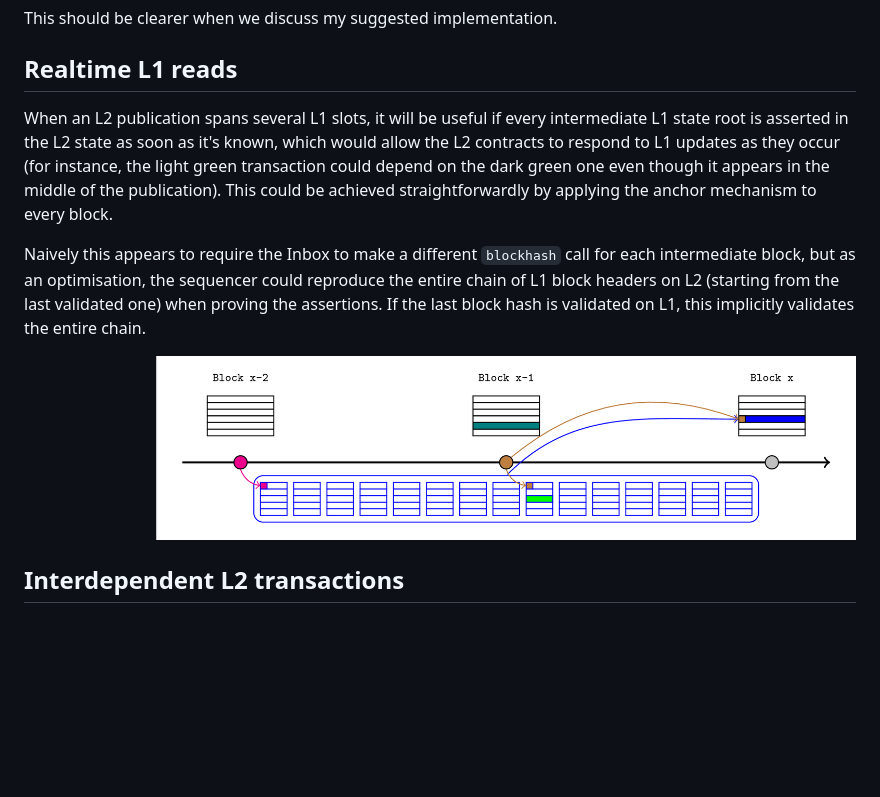
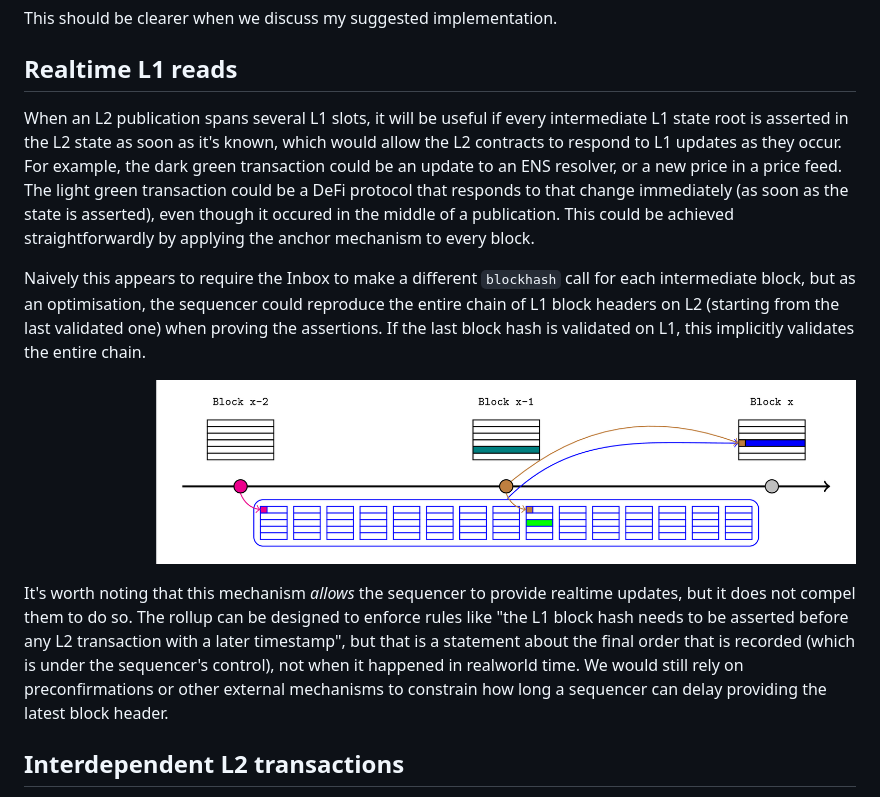
Before and after one commit to OpenZeppelin/minimal-rollup, a Markdown page: documentation/PreemptiveProvableAssertions.md, the part around the change. GitHub-like rendering; blank space fills up the shorter version.

Commit message:
Update Realtime section based on feedback
- it now mentions ENS and price feed.
- it also explains how this mechanism does not constrain the sequencer

```diff
--- a/documentation/PreemptiveProvableAssertions.md
+++ b/documentation/PreemptiveProvableAssertions.md
@@ -117,11 +117,13 @@ This should be clearer when we discuss my suggested implementation.
 
 ## Realtime L1 reads
 
-When an L2 publication spans several L1 slots, it will be useful if every intermediate L1 state root is asserted in the L2 state as soon as it's known, which would allow the L2 contracts to respond to L1 updates as they occur (for instance, the light green transaction could depend on the dark green one even though it appears in the middle of the publication). This could be achieved straightforwardly by applying the anchor mechanism to every block.
+When an L2 publication spans several L1 slots, it will be useful if every intermediate L1 state root is asserted in the L2 state as soon as it's known, which would allow the L2 contracts to respond to L1 updates as they occur. For example, the dark green transaction could be an update to an ENS resolver, or a new price in a price feed. The light green transaction could be a DeFi protocol that responds to that change immediately (as soon as the state is asserted), even though it occured in the middle of a publication. This could be achieved straightforwardly by applying the anchor mechanism to every block.
 
 Naively this appears to require the Inbox to make a different `blockhash` call for each intermediate block, but as an optimisation, the sequencer could reproduce the entire chain of L1 block headers on L2 (starting from the last validated one) when proving the assertions. If the last block hash is validated on L1, this implicitly validates the entire chain.
 
 <p align="center"><img src="./provable_assertion_images.6.png"/></p>
+
+It's worth noting that this mechanism _allows_ the sequencer to provide realtime updates, but it does not compel them to do so. The rollup can be designed to enforce rules like "the L1 block hash needs to be asserted before any L2 transaction with a later timestamp", but that is a statement about the final order that is recorded (which is under the sequencer's control), not when it happened in realworld time. We would still rely on preconfirmations or other external mechanisms to constrain how long a sequencer can delay providing the latest block header.
 
 ## Interdependent L2 transactions
 
```
